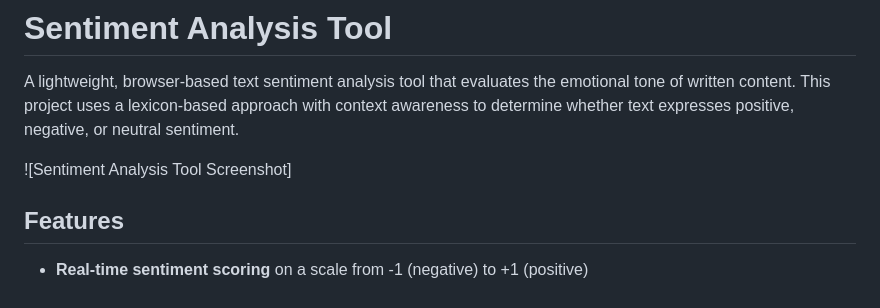
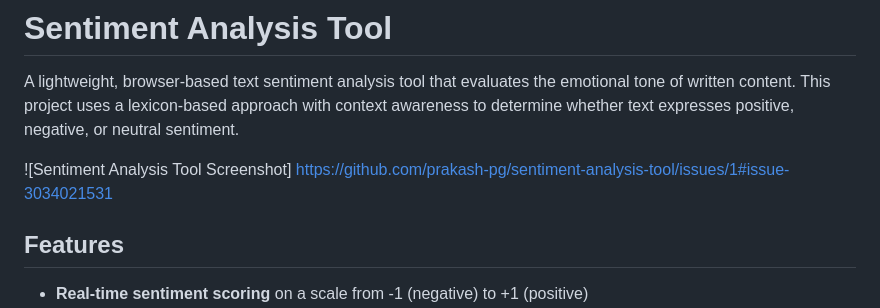
Before and after one commit to prakash-pg/sentiment-analysis-tool, a Markdown page: README.md, the part around the change. GitHub-like rendering.

```diff
--- a/README.md
+++ b/README.md
@@ -3,6 +3,7 @@
 A lightweight, browser-based text sentiment analysis tool that evaluates the emotional tone of written content. This project uses a lexicon-based approach with context awareness to determine whether text expresses positive, negative, or neutral sentiment.
 
 ![Sentiment Analysis Tool Screenshot]
+https://github.com/prakash-pg/sentiment-analysis-tool/issues/1#issue-3034021531
 
 
 
```
